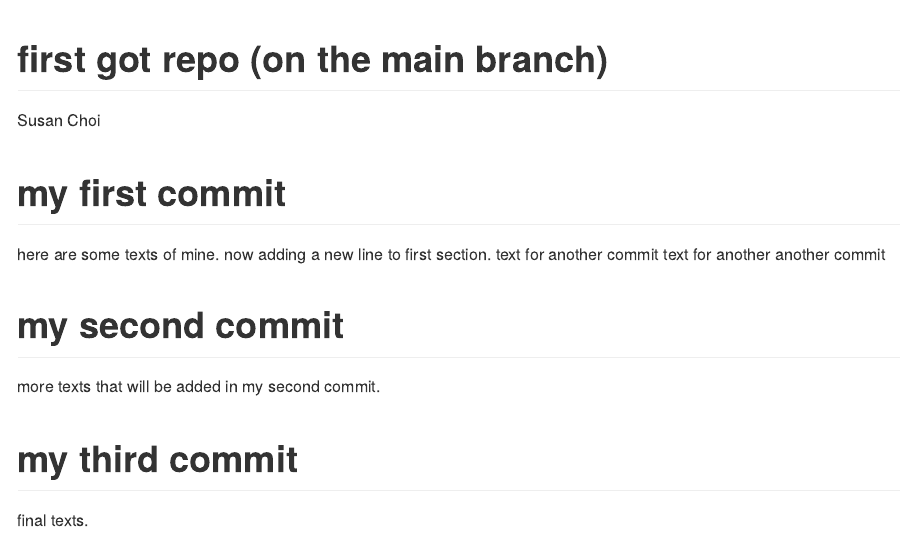
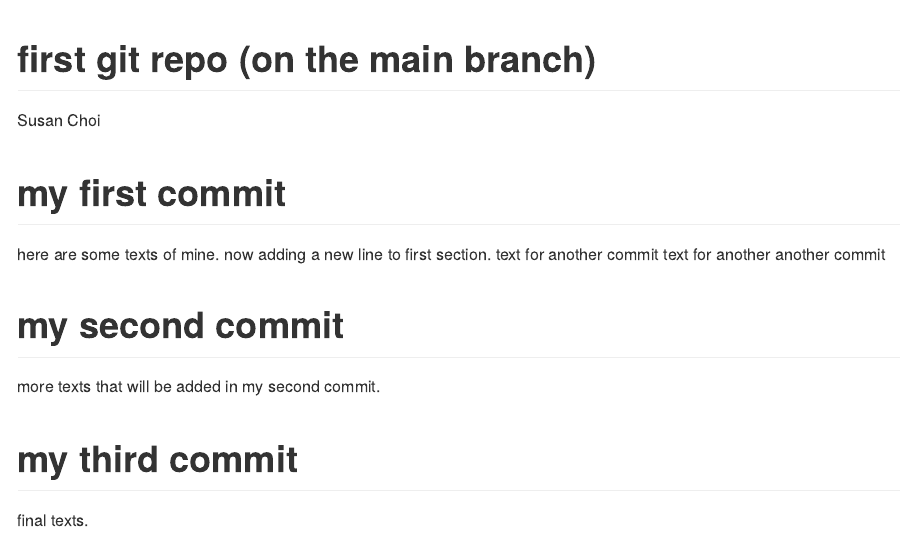
Before and after one commit to kchoi59/DATA550, an R Markdown document (README.Rmd): the page in a window 1100 px wide, from its top. Rendered offline with R 4.5, knitr and Pandoc, with nearby package versions.

Commit message:
re-rendered new title

```diff
--- a/README.Rmd
+++ b/README.Rmd
@@ -1,5 +1,5 @@
 ---
-title: first got repo (on the main branch)
+title: first git repo (on the main branch)
 author: Susan Choi
 output: github_document
 ---
```
